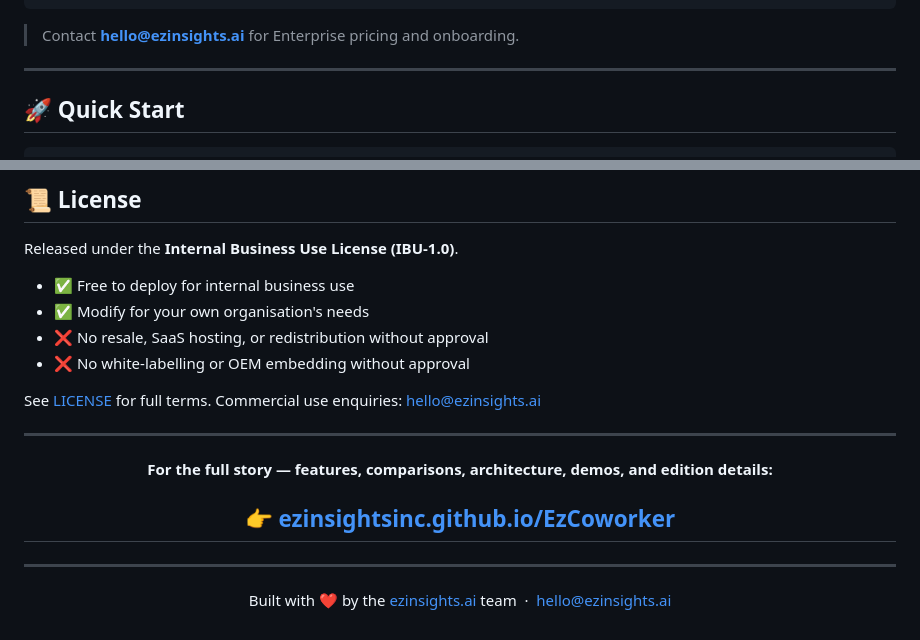
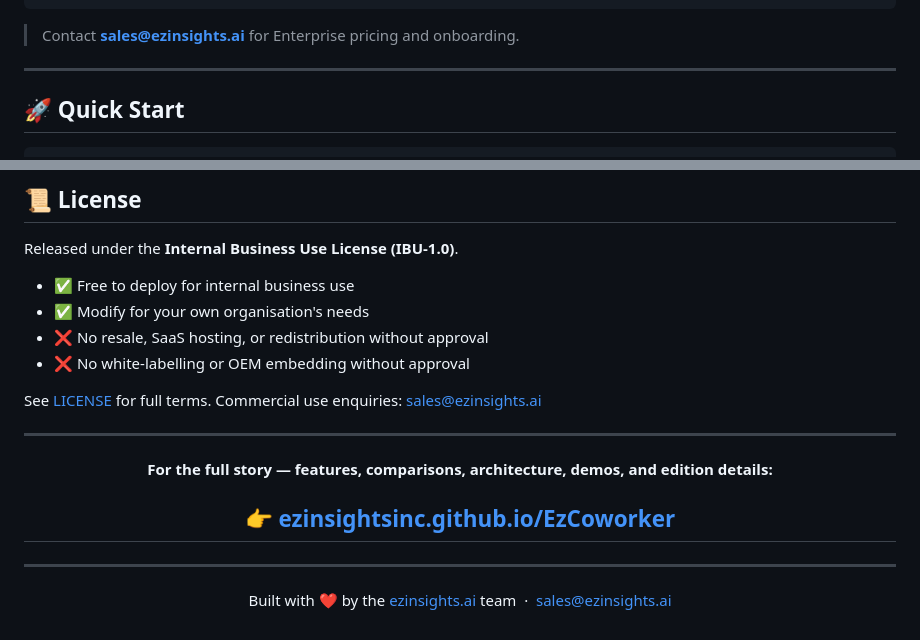
Before and after one commit to EzinsightsInc/EzCoworker, a Markdown page: README.md, 2 parts joined by grey strips. GitHub-like rendering.

````diff
--- a/README.md
+++ b/README.md
@@ -70,7 +70,7 @@ EzCoworker is a complete, production-ready AI agent platform that runs entirely
 ★  Multi-Agent Orchestration — parallel agents coordinated by a planner
 ```
 
-> Contact **[hello@ezinsights.ai](mailto:hello@ezinsights.ai)** for Enterprise pricing and onboarding.
+> Contact **[sales@ezinsights.ai](mailto:sales@ezinsights.ai)** for Enterprise pricing and onboarding.
 
 ---
 
@@ -112,7 +112,7 @@ Released under the **Internal Business Use License (IBU-1.0)**.
 - ❌ No resale, SaaS hosting, or redistribution without approval
 - ❌ No white-labelling or OEM embedding without approval
 
-See [LICENSE](./LICENSE) for full terms. Commercial use enquiries: [hello@ezinsights.ai](mailto:hello@ezinsights.ai)
+See [LICENSE](./LICENSE) for full terms. Commercial use enquiries: [sales@ezinsights.ai](mailto:sales@ezinsights.ai)
 
 ---
 
@@ -124,6 +124,6 @@ See [LICENSE](./LICENSE) for full terms. Commercial use enquiries: [hello@ezinsi
 
 ---
 
-Built with ❤️ by the [ezinsights.ai](https://ezinsights.ai) team &nbsp;·&nbsp; [hello@ezinsights.ai](mailto:hello@ezinsights.ai)
+Built with ❤️ by the [ezinsights.ai](https://ezinsights.ai) team &nbsp;·&nbsp; [sales@ezinsights.ai](mailto:sales@ezinsights.ai)
 
 </div>
````
